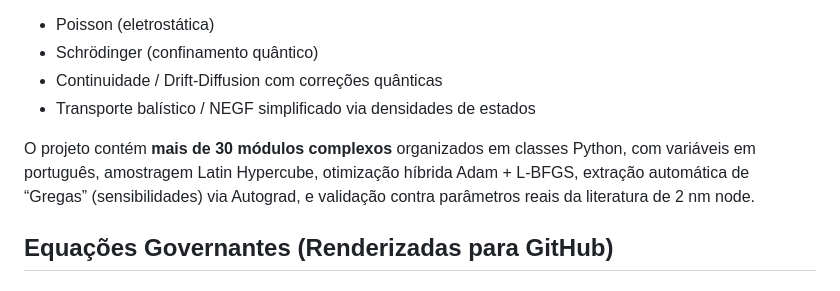
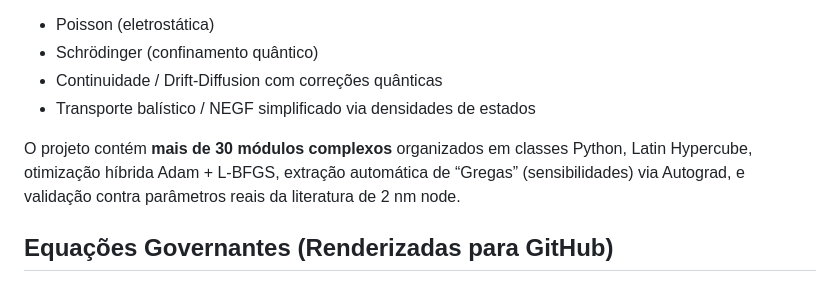
Before and after one commit to wilckeluiztiago-dotcom/Modelos_LivroPINN2, a Markdown page: NanoTransistor_PINN_2nm_LuizTiagoWilcke/README.md, the part around the change. Drawn GitHub-style.

```diff
--- a/NanoTransistor_PINN_2nm_LuizTiagoWilcke/README.md
+++ b/NanoTransistor_PINN_2nm_LuizTiagoWilcke/README.md
@@ -16,7 +16,7 @@ A metodologia de PINNs, originalmente desenvolvida para EDPs financeiras (Black-
 - Continuidade / Drift-Diffusion com correções quânticas
 - Transporte balístico / NEGF simplificado via densidades de estados
 
-O projeto contém **mais de 30 módulos complexos** organizados em classes Python, com variáveis em português, amostragem Latin Hypercube, otimização híbrida Adam + L-BFGS, extração automática de “Gregas” (sensibilidades) via Autograd, e validação contra parâmetros reais da literatura de 2 nm node.
+O projeto contém **mais de 30 módulos complexos** organizados em classes Python, Latin Hypercube, otimização híbrida Adam + L-BFGS, extração automática de “Gregas” (sensibilidades) via Autograd, e validação contra parâmetros reais da literatura de 2 nm node.
 
 ## Equações Governantes (Renderizadas para GitHub)
 
```
